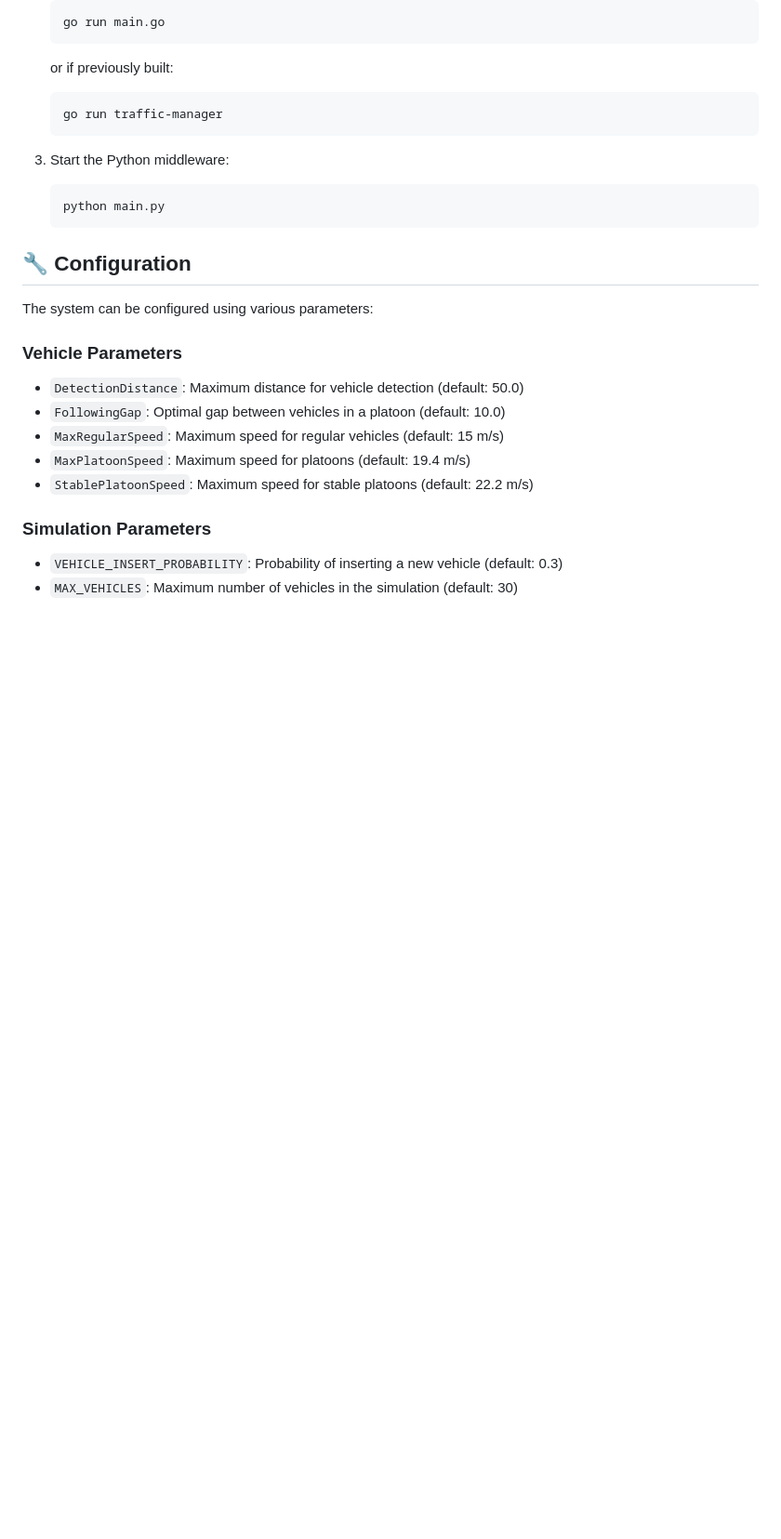
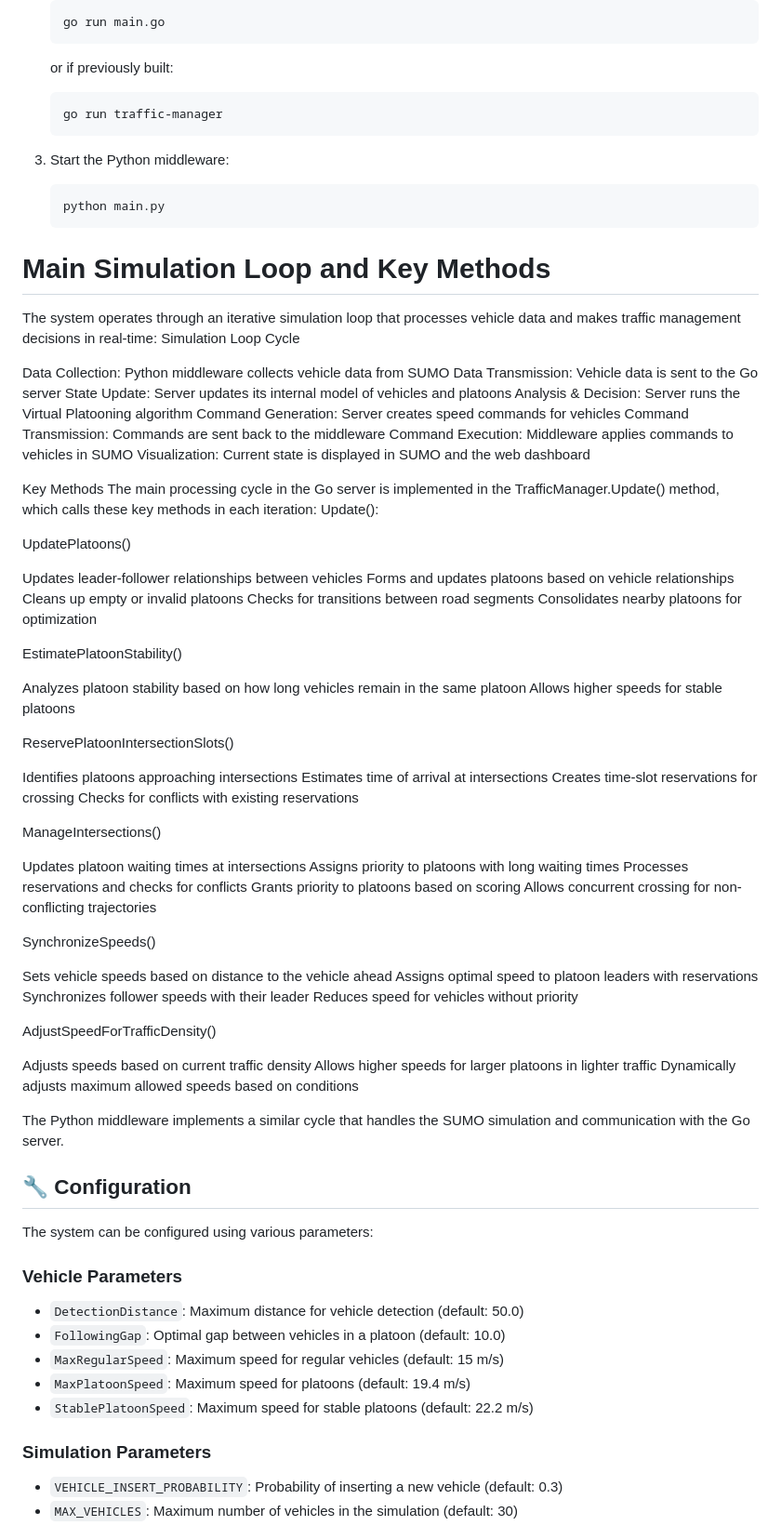
Before and after one commit to LukasLovas/VirtualPlatooningIntersectionControl, a Markdown page: README.md, the part around the change. Shown at 93% size. Drawn GitHub-style; blank space fills up the shorter version.

````diff
--- a/README.md
+++ b/README.md
@@ -106,6 +106,69 @@ The system consists of three main components:
    python main.py
    ```
 
+# Main Simulation Loop and Key Methods
+The system operates through an iterative simulation loop that processes vehicle data and makes traffic management decisions in real-time:
+Simulation Loop Cycle
+
+Data Collection: Python middleware collects vehicle data from SUMO
+Data Transmission: Vehicle data is sent to the Go server
+State Update: Server updates its internal model of vehicles and platoons
+Analysis & Decision: Server runs the Virtual Platooning algorithm
+Command Generation: Server creates speed commands for vehicles
+Command Transmission: Commands are sent back to the middleware
+Command Execution: Middleware applies commands to vehicles in SUMO
+Visualization: Current state is displayed in SUMO and the web dashboard
+
+Key Methods
+The main processing cycle in the Go server is implemented in the TrafficManager.Update() method, which calls these key methods in each iteration:
+Update():
+
+
+
+
+UpdatePlatoons()
+
+Updates leader-follower relationships between vehicles
+Forms and updates platoons based on vehicle relationships
+Cleans up empty or invalid platoons
+Checks for transitions between road segments
+Consolidates nearby platoons for optimization
+
+EstimatePlatoonStability()
+
+Analyzes platoon stability based on how long vehicles remain in the same platoon
+Allows higher speeds for stable platoons
+
+ReservePlatoonIntersectionSlots()
+
+Identifies platoons approaching intersections
+Estimates time of arrival at intersections
+Creates time-slot reservations for crossing
+Checks for conflicts with existing reservations
+
+ManageIntersections()
+
+Updates platoon waiting times at intersections
+Assigns priority to platoons with long waiting times
+Processes reservations and checks for conflicts
+Grants priority to platoons based on scoring
+Allows concurrent crossing for non-conflicting trajectories
+
+SynchronizeSpeeds()
+
+Sets vehicle speeds based on distance to the vehicle ahead
+Assigns optimal speed to platoon leaders with reservations
+Synchronizes follower speeds with their leader
+Reduces speed for vehicles without priority
+
+AdjustSpeedForTrafficDensity()
+
+Adjusts speeds based on current traffic density
+Allows higher speeds for larger platoons in lighter traffic
+Dynamically adjusts maximum allowed speeds based on conditions
+
+The Python middleware implements a similar cycle that handles the SUMO simulation and communication with the Go server.
+
 
 ## 🔧 Configuration
 
````
